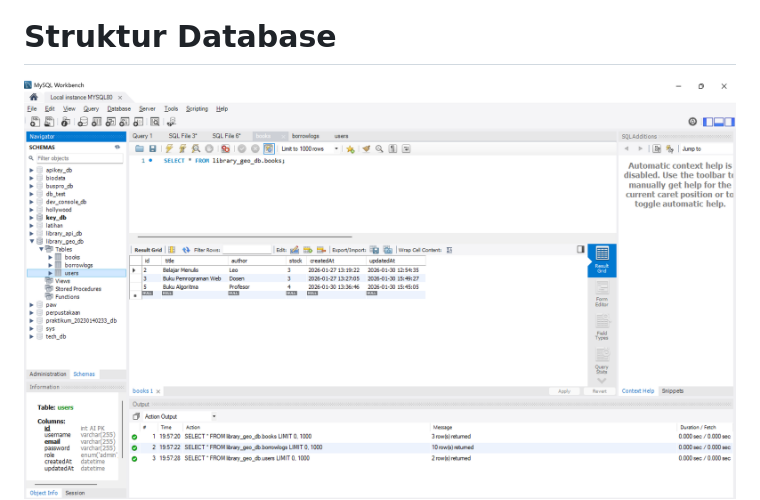
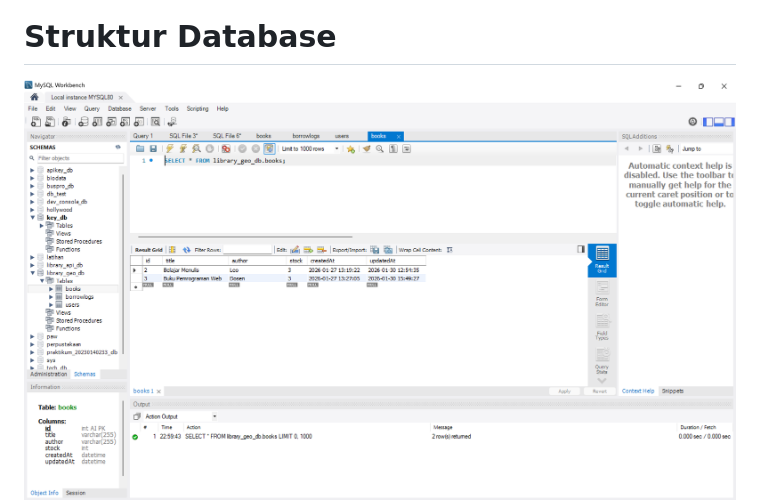
Before and after one commit to E-PPAW-TI503P-2025/20230140233_E_REMED_UTS, a Markdown page: README.md, the part around the change. Drawn GitHub-style; pictures changed too: image-17.png (added).

```diff
--- a/README.md
+++ b/README.md
@@ -101,6 +101,6 @@ Buka browser dan kunjungi: http://localhost:3000
 ![alt text](image-12.png)
 
 # Struktur Database
-![alt text](image-14.png)
+![alt text](image-17.png)
 ![alt text](image-15.png)
 ![alt text](image-16.png)
```
